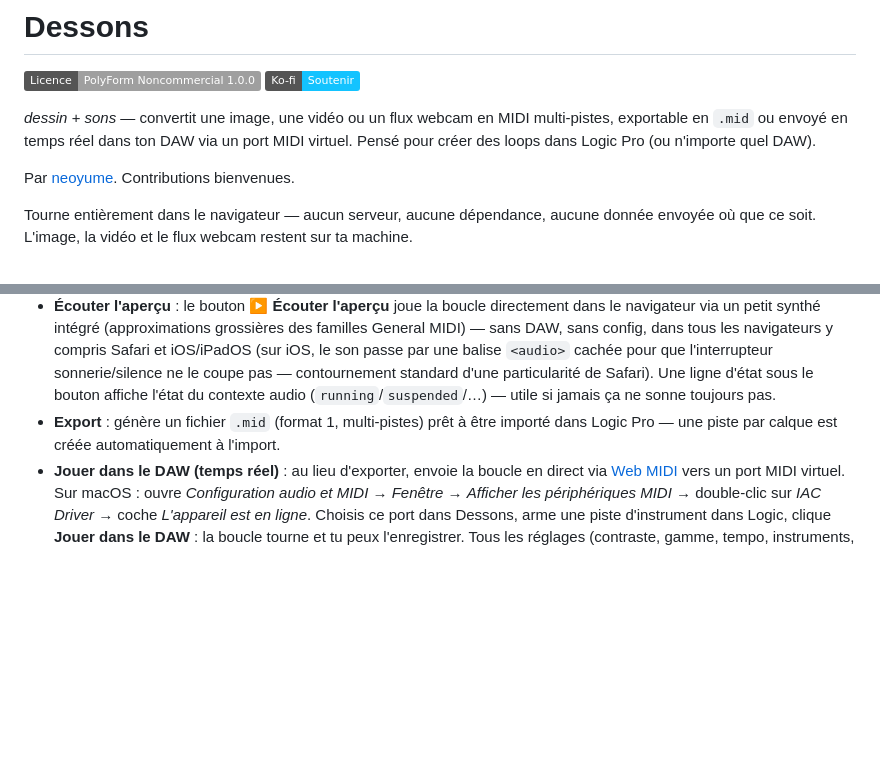
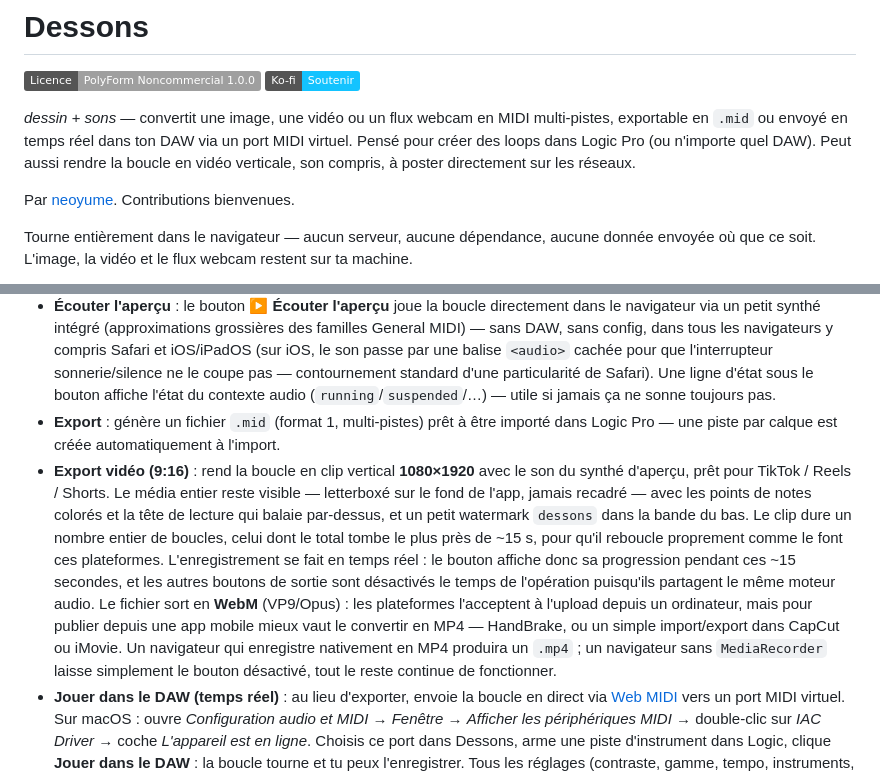
Before and after one commit to neoyume/dessons, a Markdown page: README.fr.md, 2 parts joined by grey strips. Drawn GitHub-style; badges without logos; blank space fills up the shorter version.

```diff
--- a/README.fr.md
+++ b/README.fr.md
@@ -5,7 +5,7 @@
 [![Licence : PolyForm Noncommercial 1.0.0](https://img.shields.io/badge/Licence-PolyForm%20Noncommercial%201.0.0-lightgrey.svg)](LICENSE)
 [![Ko-fi](https://img.shields.io/badge/Ko--fi-Soutenir-13C3FF?logo=kofi&logoColor=white)](https://ko-fi.com/neoyume)
 
-*dessin + sons* — convertit une image, une vidéo ou un flux webcam en MIDI multi-pistes, exportable en `.mid` ou envoyé en temps réel dans ton DAW via un port MIDI virtuel. Pensé pour créer des loops dans Logic Pro (ou n'importe quel DAW).
+*dessin + sons* — convertit une image, une vidéo ou un flux webcam en MIDI multi-pistes, exportable en `.mid` ou envoyé en temps réel dans ton DAW via un port MIDI virtuel. Pensé pour créer des loops dans Logic Pro (ou n'importe quel DAW). Peut aussi rendre la boucle en vidéo verticale, son compris, à poster directement sur les réseaux.
 
 Par [neoyume](https://github.com/neoyume). Contributions bienvenues.
 
@@ -42,6 +42,7 @@ Aucune installation nécessaire. Deux options :
   - Les deux s'appliquent à l'aperçu, à la lecture temps réel **et** à l'export `.mid`.
 - **Écouter l'aperçu** : le bouton **▶ Écouter l'aperçu** joue la boucle directement dans le navigateur via un petit synthé intégré (approximations grossières des familles General MIDI) — sans DAW, sans config, dans tous les navigateurs y compris Safari et iOS/iPadOS (sur iOS, le son passe par une balise `<audio>` cachée pour que l'interrupteur sonnerie/silence ne le coupe pas — contournement standard d'une particularité de Safari). Une ligne d'état sous le bouton affiche l'état du contexte audio (`running`/`suspended`/…) — utile si jamais ça ne sonne toujours pas.
 - **Export** : génère un fichier `.mid` (format 1, multi-pistes) prêt à être importé dans Logic Pro — une piste par calque est créée automatiquement à l'import.
+- **Export vidéo (9:16)** : rend la boucle en clip vertical **1080×1920** avec le son du synthé d'aperçu, prêt pour TikTok / Reels / Shorts. Le média entier reste visible — letterboxé sur le fond de l'app, jamais recadré — avec les points de notes colorés et la tête de lecture qui balaie par-dessus, et un petit watermark `dessons` dans la bande du bas. Le clip dure un nombre entier de boucles, celui dont le total tombe le plus près de ~15 s, pour qu'il reboucle proprement comme le font ces plateformes. L'enregistrement se fait en temps réel : le bouton affiche donc sa progression pendant ces ~15 secondes, et les autres boutons de sortie sont désactivés le temps de l'opération puisqu'ils partagent le même moteur audio. Le fichier sort en **WebM** (VP9/Opus) : les plateformes l'acceptent à l'upload depuis un ordinateur, mais pour publier depuis une app mobile mieux vaut le convertir en MP4 — HandBrake, ou un simple import/export dans CapCut ou iMovie. Un navigateur qui enregistre nativement en MP4 produira un `.mp4` ; un navigateur sans `MediaRecorder` laisse simplement le bouton désactivé, tout le reste continue de fonctionner.
 - **Jouer dans le DAW (temps réel)** : au lieu d'exporter, envoie la boucle en direct via [Web MIDI](https://developer.mozilla.org/fr/docs/Web/API/Web_MIDI_API) vers un port MIDI virtuel. Sur macOS : ouvre *Configuration audio et MIDI* → *Fenêtre* → *Afficher les périphériques MIDI* → double-clic sur *IAC Driver* → coche *L'appareil est en ligne*. Choisis ce port dans Dessons, arme une piste d'instrument dans Logic, clique **Jouer dans le DAW** : la boucle tourne et tu peux l'enregistrer. Tous les réglages (contraste, gamme, tempo, instruments, sens de lecture, image de la webcam…) s'entendent immédiatement pendant la lecture, sans arrêter. Nécessite Chrome ou Edge — Safari ne supporte pas Web MIDI ; dans ce cas, utilise l'export `.mid`.
 
 ## Une piste par calque dans Logic
```
Also changed, not shown: README.md (+2 -1 lines).
